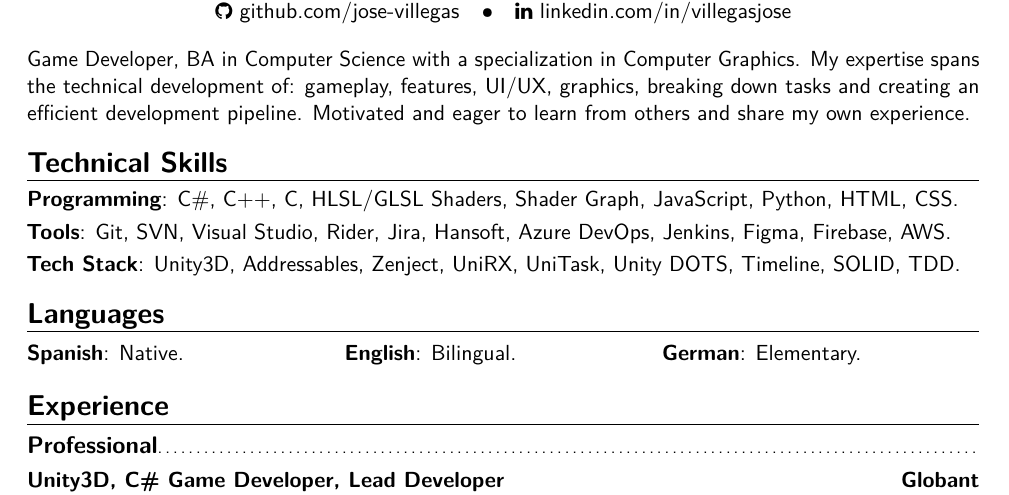
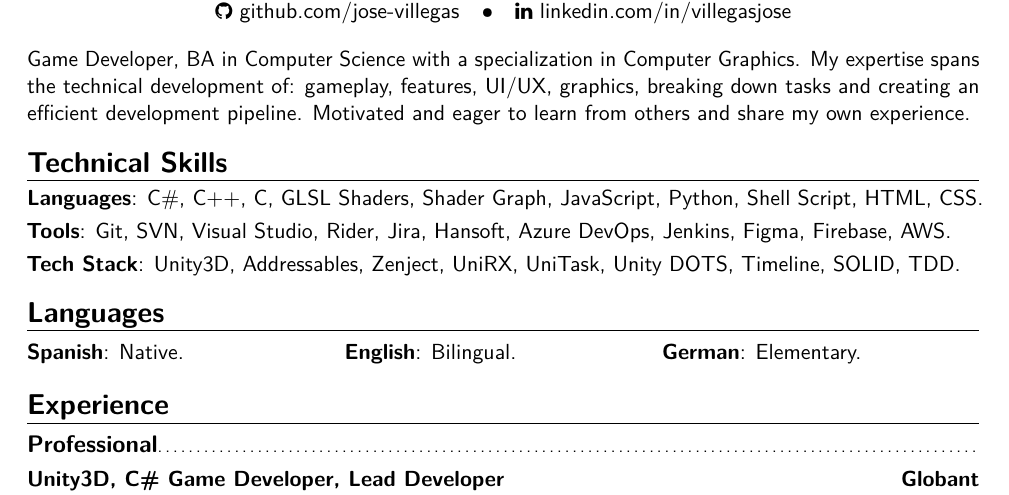
Before and after one commit to jose-villegas/cv-english, a LaTeX CV (main.tex): part of page 1 of 2, cut so that both start at the same text. Compiled offline with pdfLaTeX.

Commit message:
Updated CV

```diff
--- a/main.tex
+++ b/main.tex
@@ -63,7 +63,7 @@
 Game Developer, BA in Computer Science with a specialization in Computer Graphics. My expertise spans the technical development of: gameplay, features, UI/UX, graphics, breaking down tasks and creating an efficient development pipeline. Motivated and eager to learn from others and share my own experience.
 
 \section{Technical Skills}
-\cvitem{Programming}{C\#, C++, C, HLSL/GLSL Shaders, Shader Graph, JavaScript, Python, HTML, CSS.}
+\cvitem{Languages}{C\#, C++, C, GLSL Shaders, Shader Graph, JavaScript, Python, Shell Script, HTML, CSS.}
 \cvitem{Tools}{Git, SVN, Visual Studio, Rider, Jira, Hansoft, Azure DevOps, Jenkins, Figma, Firebase, AWS.}
 \cvitem{Tech Stack}{Unity3D, Addressables, Zenject, UniRX, UniTask, Unity DOTS, Timeline, SOLID, TDD.}
 
```
Also changed, not shown: main.pdf.
